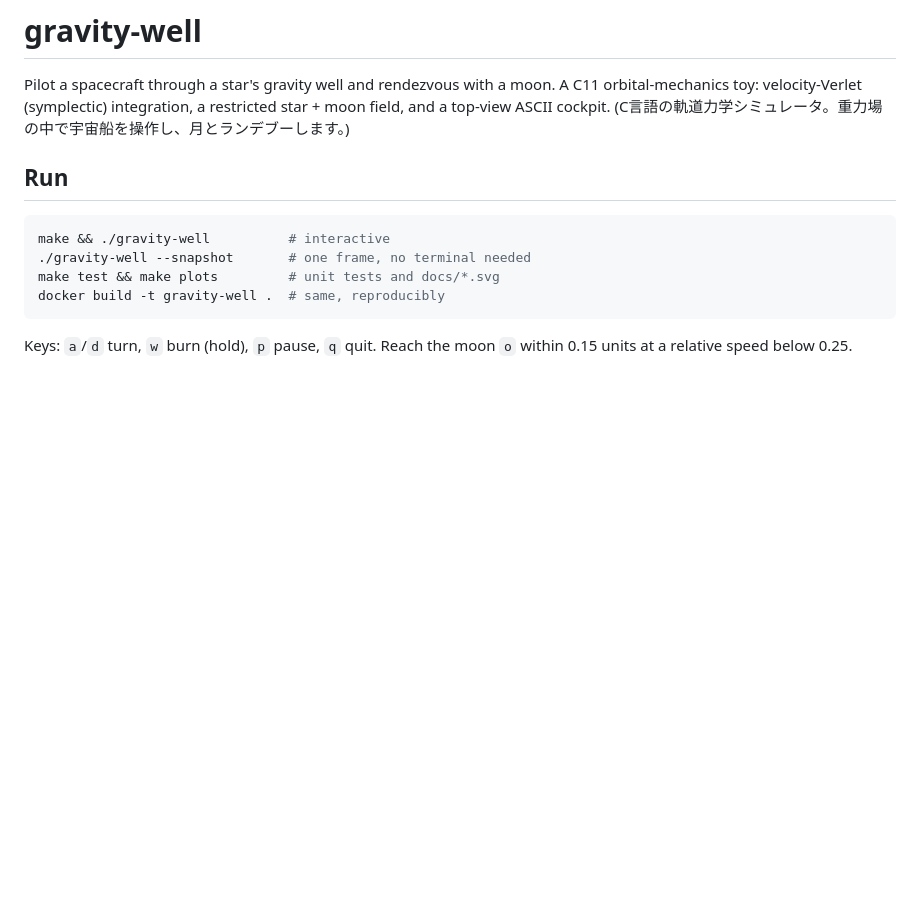
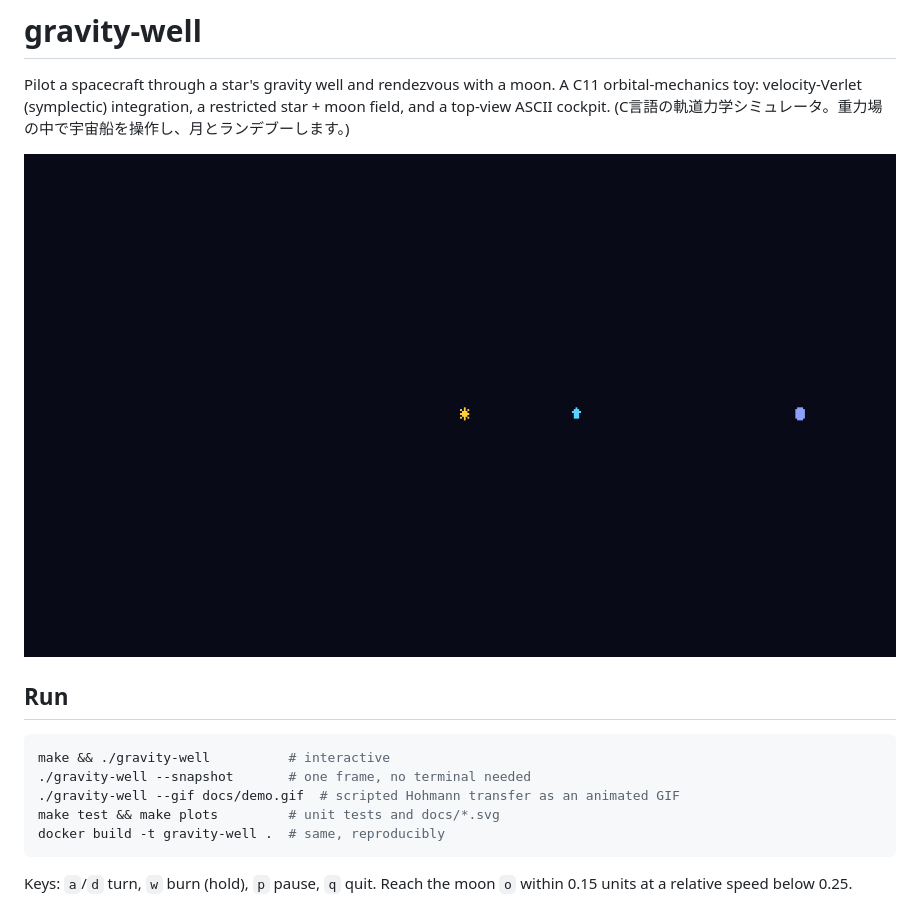
Before and after one commit to TM-59/gravity-well, a Markdown page: README.md, the part around the change. Drawn GitHub-style; pictures changed too: docs/demo.gif (added); blank space fills up the shorter version.

Commit message:
feat: --gif scripted demo and GIF encoder (#5) (#6)
Co-authored-by: TM-59 <TM-59@users.noreply.github.com>

````diff
--- a/README.md
+++ b/README.md
@@ -2,12 +2,15 @@
 
 Pilot a spacecraft through a star's gravity well and rendezvous with a moon. A C11 orbital-mechanics toy: velocity-Verlet (symplectic) integration, a restricted star + moon field, and a top-view ASCII cockpit.
 (C言語の軌道力学シミュレータ。重力場の中で宇宙船を操作し、月とランデブーします。)
+
+![demo](docs/demo.gif)
 
 ## Run
 
 ```sh
 make && ./gravity-well          # interactive
 ./gravity-well --snapshot       # one frame, no terminal needed
+./gravity-well --gif docs/demo.gif  # scripted Hohmann transfer as an animated GIF
 make test && make plots         # unit tests and docs/*.svg
 docker build -t gravity-well .  # same, reproducibly
 ```
````
Also changed, not shown: 6 other files.
